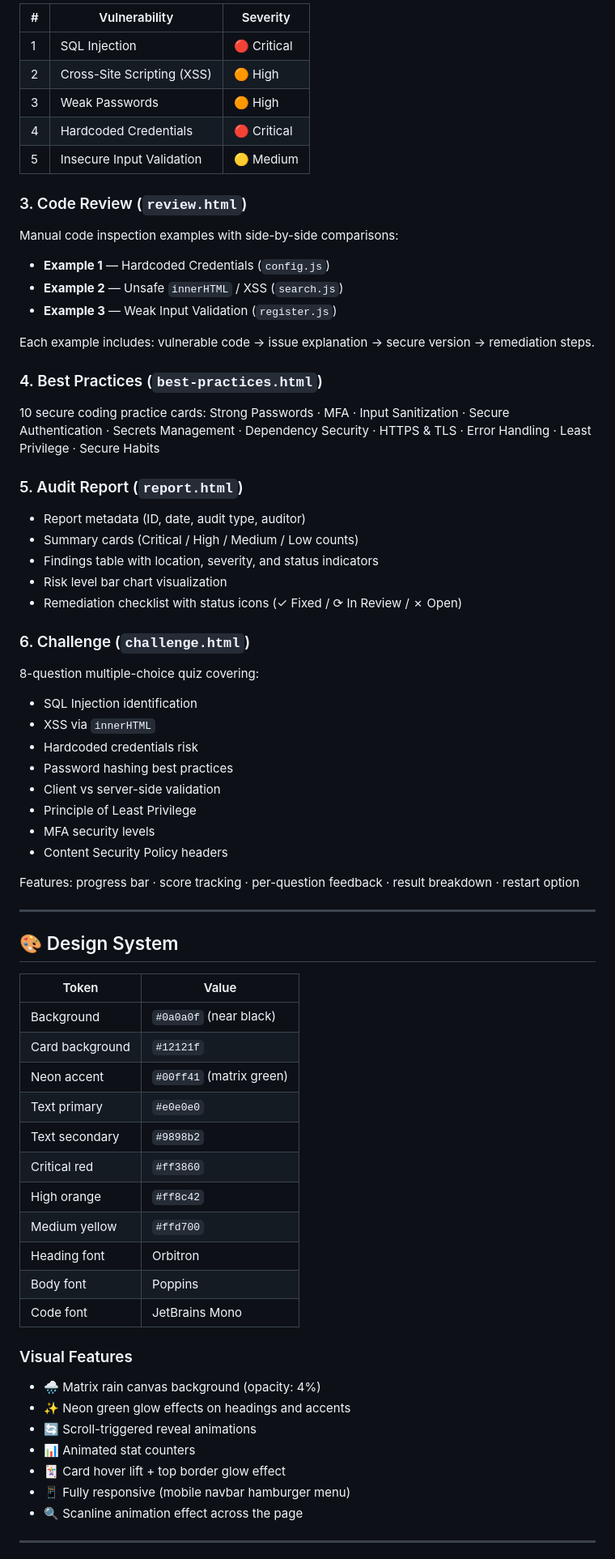
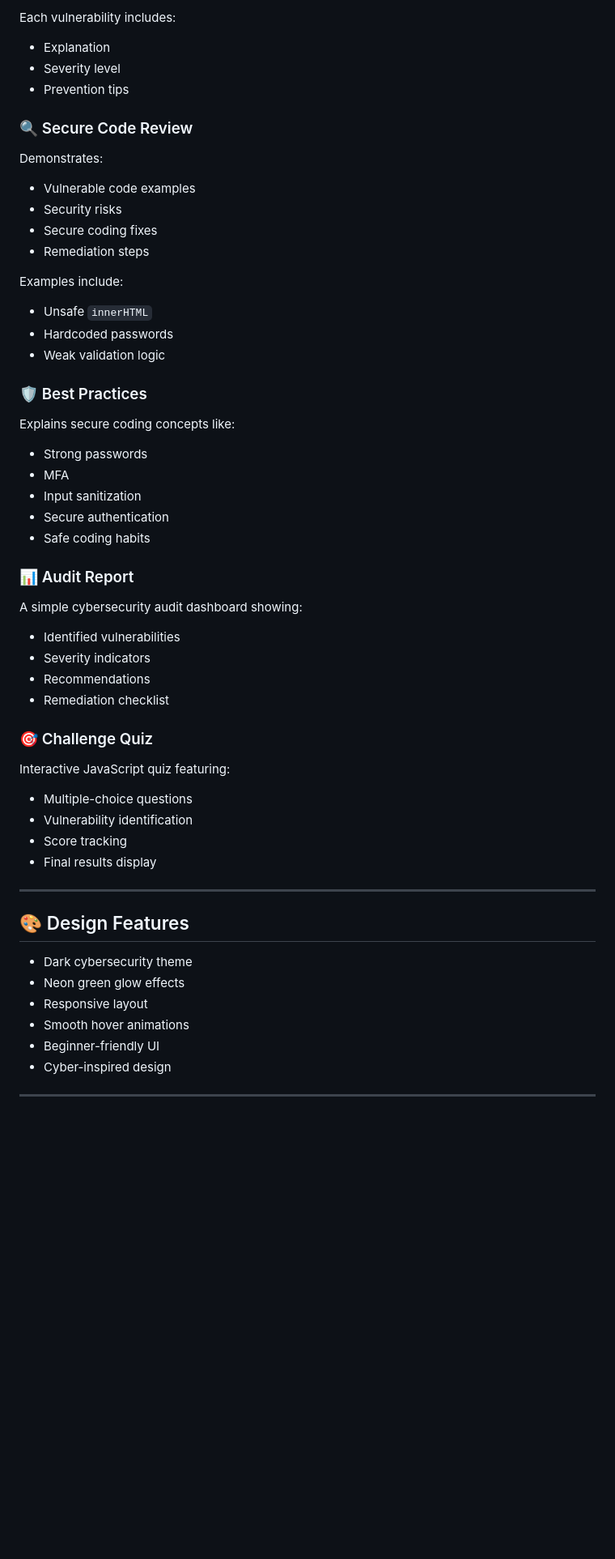
Before and after one commit to KarthikeshwarAnanthapur/CodeAlpha_SecureCodingReview, a Markdown page: README.md, the part around one of its changes. Shown at 81% size. Rendered like a GitHub page; blank space fills up the shorter version.

```diff
--- a/README.md
+++ b/README.md
@@ -67,70 +84,53 @@ Five security vulnerabilities with severity badges, code snippets, and preventio
 
-| # | Vulnerability              | Severity |
-|---|---------------------------|----------|
-| 1 | SQL Injection              | 🔴 Critical |
-| 2 | Cross-Site Scripting (XSS) | 🟠 High |
-| 3 | Weak Passwords             | 🟠 High |
-| 4 | Hardcoded Credentials      | 🔴 Critical |
-| 5 | Insecure Input Validation  | 🟡 Medium |
+Each vulnerability includes:
+- Explanation
+- Severity level
+- Prevention tips
 
-### 3. Code Review (`review.html`)
-Manual code inspection examples with side-by-side comparisons:
-- **Example 1** — Hardcoded Credentials (`config.js`)
-- **Example 2** — Unsafe `innerHTML` / XSS (`search.js`)
-- **Example 3** — Weak Input Validation (`register.js`)
+### 🔍 Secure Code Review
+Demonstrates:
+- Vulnerable code examples
+- Security risks
+- Secure coding fixes
+- Remediation steps
 
-Each example includes: vulnerable code → issue explanation → secure version → remediation steps.
+Examples include:
+- Unsafe `innerHTML`
+- Hardcoded passwords
+- Weak validation logic
 
-### 4. Best Practices (`best-practices.html`)
-10 secure coding practice cards:
-Strong Passwords · MFA · Input Sanitization · Secure Authentication · Secrets Management · Dependency Security · HTTPS & TLS · Error Handling · Least Privilege · Secure Habits
+### 🛡️ Best Practices
+Explains secure coding concepts like:
+- Strong passwords
+- MFA
+- Input sanitization
+- Secure authentication
+- Safe coding habits
 
-### 5. Audit Report (`report.html`)
-- Report metadata (ID, date, audit type, auditor)
-- Summary cards (Critical / High / Medium / Low counts)
-- Findings table with location, severity, and status indicators
-- Risk level bar chart visualization
-- Remediation checklist with status icons (✓ Fixed / ⟳ In Review / ✗ Open)
+### 📊 Audit Report
+A simple cybersecurity audit dashboard showing:
+- Identified vulnerabilities
+- Severity indicators
+- Recommendations
+- Remediation checklist
 
-### 6. Challenge (`challenge.html`)
-8-question multiple-choice quiz covering:
-- SQL Injection identification
-- XSS via `innerHTML`
-- Hardcoded credentials risk
-- Password hashing best practices
-- Client vs server-side validation
-- Principle of Least Privilege
-- MFA security levels
-- Content Security Policy headers
-
-Features: progress bar · score tracking · per-question feedback · result breakdown · restart option
+### 🎯 Challenge Quiz
+Interactive JavaScript quiz featuring:
+- Multiple-choice questions
+- Vulnerability identification
+- Score tracking
+- Final results display
 
 ---
 
-## 🎨 Design System
+## 🎨 Design Features
 
-| Token              | Value                          |
-|--------------------|-------------------------------|
-| Background         | `#0a0a0f` (near black)        |
-| Card background    | `#12121f`                     |
-| Neon accent        | `#00ff41` (matrix green)      |
-| Text primary       | `#e0e0e0`                     |
-| Text secondary     | `#9898b2`                     |
-| Critical red       | `#ff3860`                     |
-| High orange        | `#ff8c42`                     |
-| Medium yellow      | `#ffd700`                     |
-| Heading font       | Orbitron                      |
-| Body font          | Poppins                       |
-| Code font          | JetBrains Mono                |
-
-### Visual Features
-- 🌧️ Matrix rain canvas background (opacity: 4%)
-- ✨ Neon green glow effects on headings and accents
-- 🔄 Scroll-triggered reveal animations
-- 📊 Animated stat counters
-- 🃏 Card hover lift + top border glow effect
-- 📱 Fully responsive (mobile navbar hamburger menu)
-- 🔍 Scanline animation effect across the page
+- Dark cybersecurity theme
+- Neon green glow effects
+- Responsive layout
+- Smooth hover animations
+- Beginner-friendly UI
+- Cyber-inspired design
 
 ---
 
```
Also changed, not shown: other parts of README.md (+95 -73 lines).
